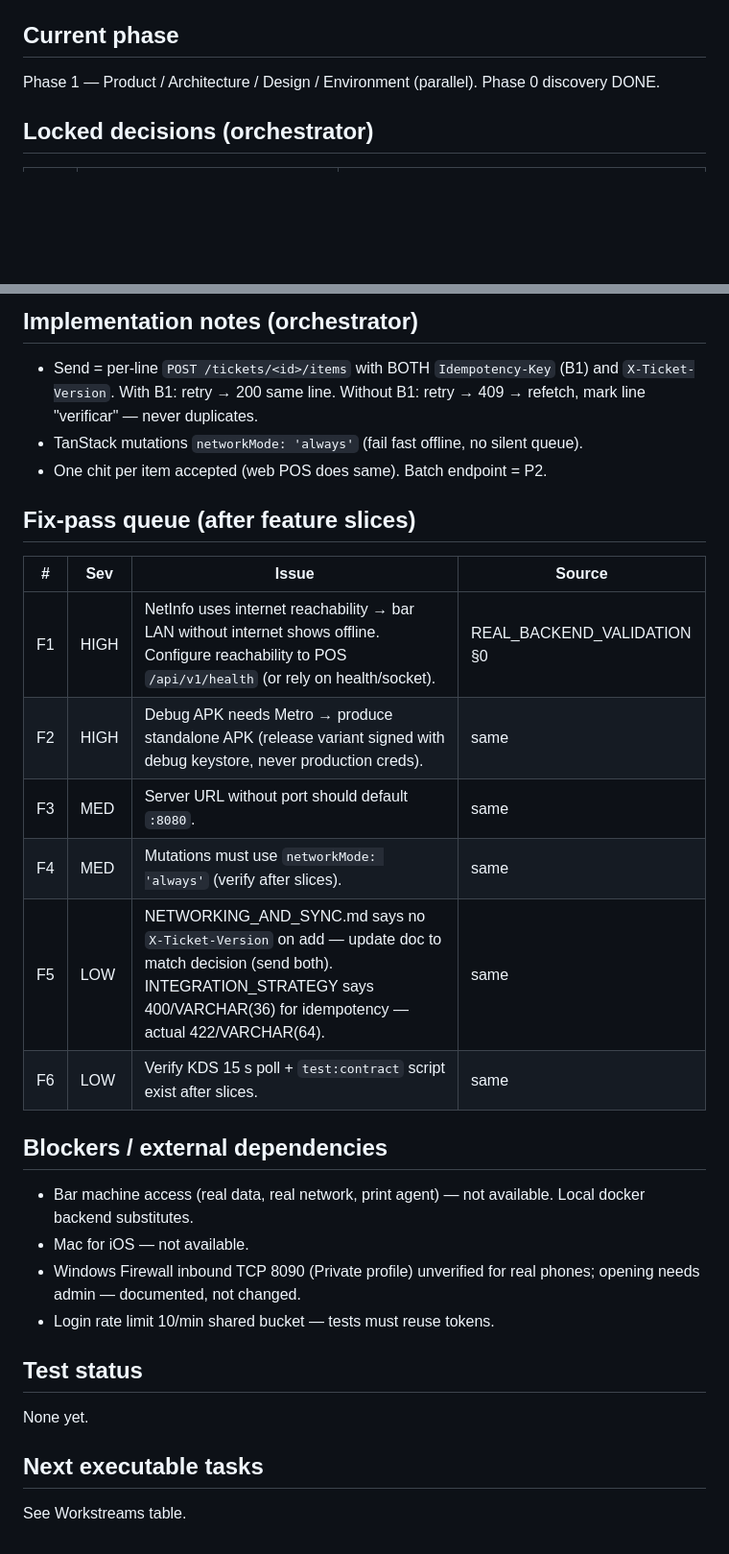
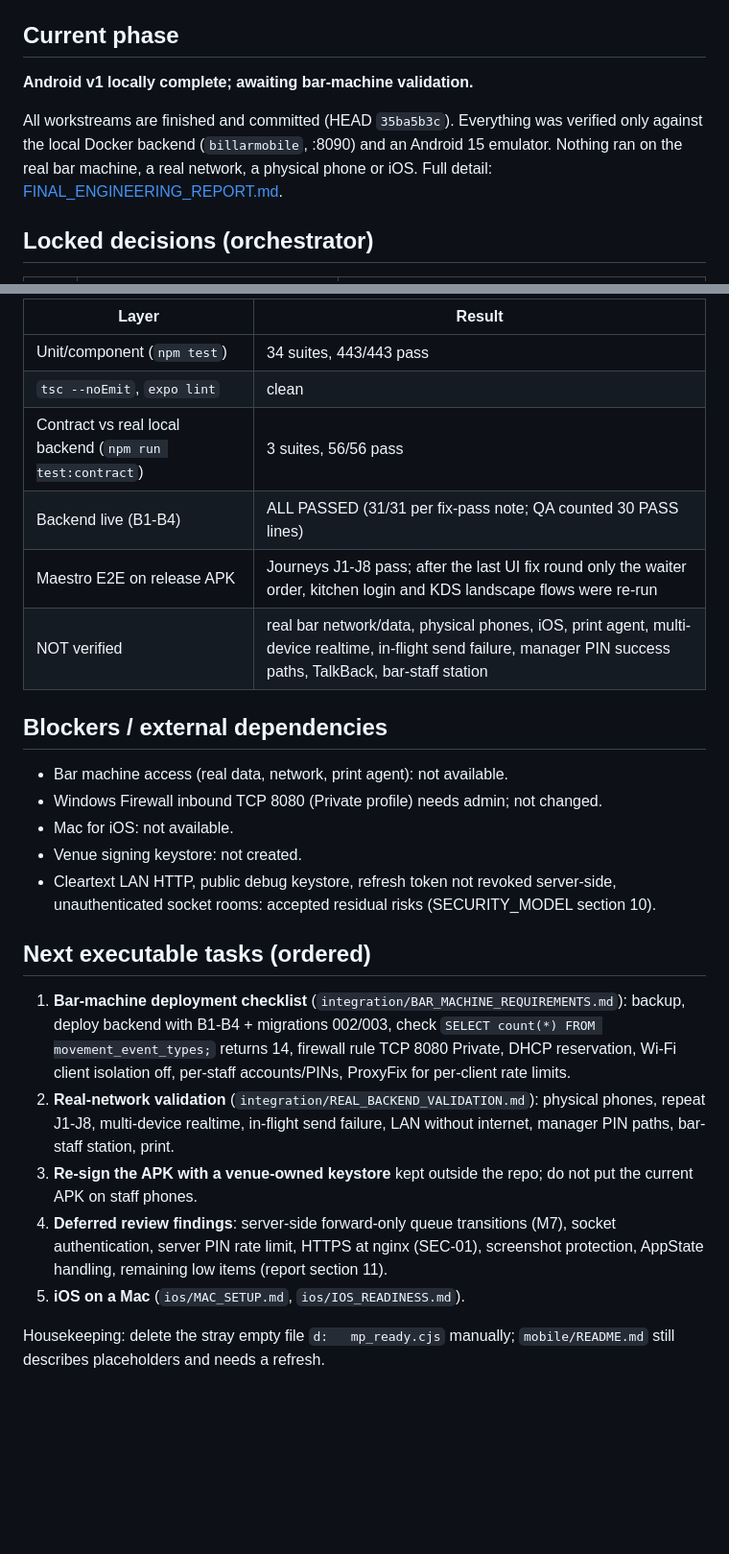
Before and after one commit to cj-castro/billar-pos, a Markdown page: docs/mobile/PROJECT_STATE.md, 2 parts joined by grey strips. Shown at 96% size. GitHub-like rendering; blank space fills up the shorter version.

```diff
--- a/docs/mobile/PROJECT_STATE.md
+++ b/docs/mobile/PROJECT_STATE.md
@@ -8,7 +8,9 @@ Source of truth for progress. Recoverable without chat history.
 
 ## Current phase
 
-Phase 1 — Product / Architecture / Design / Environment (parallel). Phase 0 discovery DONE.
+**Android v1 locally complete; awaiting bar-machine validation.**
+
+All workstreams are finished and committed (HEAD `35ba5b3c`). Everything was verified only against the local Docker backend (`billarmobile`, :8090) and an Android 15 emulator. Nothing ran on the real bar machine, a real network, a physical phone or iOS. Full detail: [FINAL_ENGINEERING_REPORT.md](FINAL_ENGINEERING_REPORT.md).
 
 ## Locked decisions (orchestrator)
 
@@ -56,32 +61,27 @@ Mobile must degrade gracefully if B1/B2 absent (feature-detect: missing `ticket_
 
-## Implementation notes (orchestrator)
-
-- Send = per-line `POST /tickets/<id>/items` with BOTH `Idempotency-Key` (B1) and `X-Ticket-Version`. With B1: retry → 200 same line. Without B1: retry → 409 → refetch, mark line "verificar" — never duplicates.
-- TanStack mutations `networkMode: 'always'` (fail fast offline, no silent queue).
-- One chit per item accepted (web POS does same). Batch endpoint = P2.
-
-## Fix-pass queue (after feature slices)
-
-| # | Sev | Issue | Source |
-|---|---|---|---|
-| F1 | HIGH | NetInfo uses internet reachability → bar LAN without internet shows offline. Configure reachability to POS `/api/v1/health` (or rely on health/socket). | REAL_BACKEND_VALIDATION §0 |
-| F2 | HIGH | Debug APK needs Metro → produce standalone APK (release variant signed with debug keystore, never production creds). | same |
-| F3 | MED | Server URL without port should default `:8080`. | same |
-| F4 | MED | Mutations must use `networkMode: 'always'` (verify after slices). | same |
-| F5 | LOW | NETWORKING_AND_SYNC.md says no `X-Ticket-Version` on add — update doc to match decision (send both). INTEGRATION_STRATEGY says 400/VARCHAR(36) for idempotency — actual 422/VARCHAR(64). | same |
-| F6 | LOW | Verify KDS 15 s poll + `test:contract` script exist after slices. | same |
+| Layer | Result |
+|---|---|
+| Unit/component (`npm test`) | 34 suites, 443/443 pass |
+| `tsc --noEmit`, `expo lint` | clean |
+| Contract vs real local backend (`npm run test:contract`) | 3 suites, 56/56 pass |
+| Backend live (B1-B4) | ALL PASSED (31/31 per fix-pass note; QA counted 30 PASS lines) |
+| Maestro E2E on release APK | Journeys J1-J8 pass; after the last UI fix round only the waiter order, kitchen login and KDS landscape flows were re-run |
+| NOT verified | real bar network/data, physical phones, iOS, print agent, multi-device realtime, in-flight send failure, manager PIN success paths, TalkBack, bar-staff station |
 
 ## Blockers / external dependencies
 
-- Bar machine access (real data, real network, print agent) — not available. Local docker backend substitutes.
-- Mac for iOS — not available.
-- Windows Firewall inbound TCP 8090 (Private profile) unverified for real phones; opening needs admin — documented, not changed.
-- Login rate limit 10/min shared bucket — tests must reuse tokens.
+- Bar machine access (real data, network, print agent): not available.
+- Windows Firewall inbound TCP 8080 (Private profile) needs admin; not changed.
+- Mac for iOS: not available.
+- Venue signing keystore: not created.
+- Cleartext LAN HTTP, public debug keystore, refresh token not revoked server-side, unauthenticated socket rooms: accepted residual risks (SECURITY_MODEL section 10).
 
-## Test status
+## Next executable tasks (ordered)
 
-None yet.
+1. **Bar-machine deployment checklist** (`integration/BAR_MACHINE_REQUIREMENTS.md`): backup, deploy backend with B1-B4 + migrations 002/003, check `SELECT count(*) FROM movement_event_types;` returns 14, firewall rule TCP 8080 Private, DHCP reservation, Wi-Fi client isolation off, per-staff accounts/PINs, ProxyFix for per-client rate limits.
+2. **Real-network validation** (`integration/REAL_BACKEND_VALIDATION.md`): physical phones, repeat J1-J8, multi-device realtime, in-flight send failure, LAN without internet, manager PIN paths, bar-staff station, print.
+3. **Re-sign the APK with a venue-owned keystore** kept outside the repo; do not put the current APK on staff phones.
+4. **Deferred review findings**: server-side forward-only queue transitions (M7), socket authentication, server PIN rate limit, HTTPS at nginx (SEC-01), screenshot protection, AppState handling, remaining low items (report section 11).
+5. **iOS on a Mac** (`ios/MAC_SETUP.md`, `ios/IOS_READINESS.md`).
 
-## Next executable tasks
-
-See Workstreams table.
+Housekeeping: delete the stray empty file `d:	mp_ready.cjs` manually; `mobile/README.md` still describes placeholders and needs a refresh.
```
Also changed, not shown: other parts of docs/mobile/PROJECT_STATE.md (+22 -19 lines), docs/mobile/FINAL_ENGINEERING_REPORT.md (added, +380 -0 lines), mobile/README.md (+2 -2 lines).
